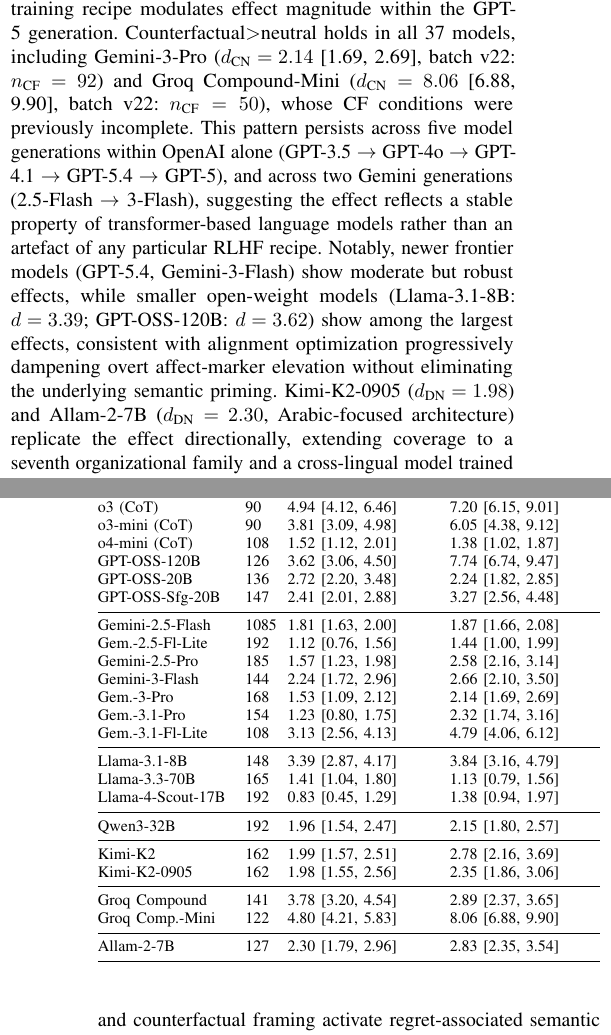
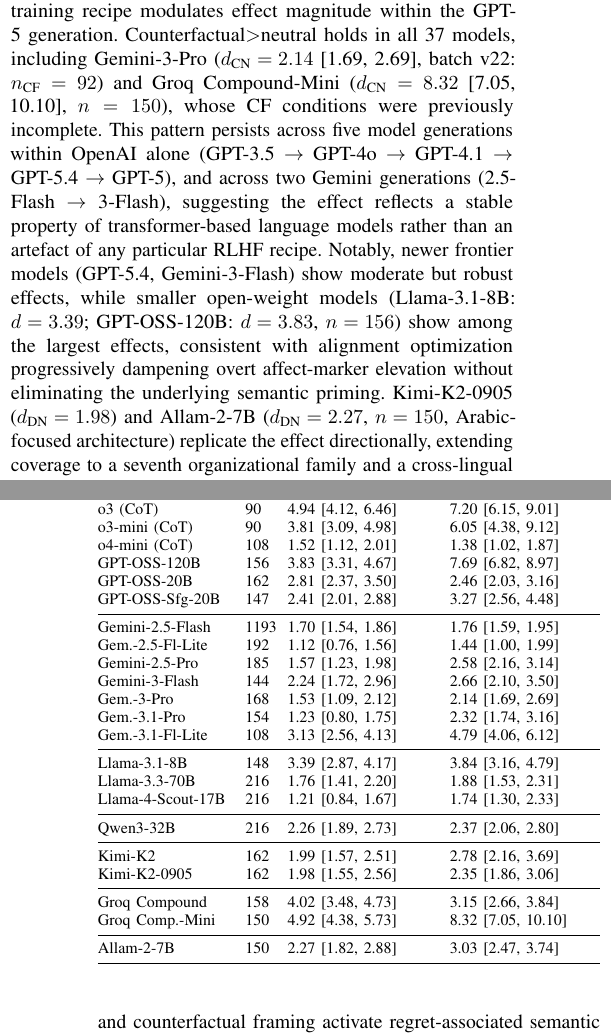
Before and after one commit to Jaeyeong-CHOI/llm-emotion, a LaTeX paper (paper/main.tex): two parts of the columns of pages 7 and 8 of 11, joined at a grey line, cut so that both start at the same text. Compiled offline with pdfLaTeX.

Commit message:
fix: sync Table 7 (tab:multimodel) n/d values to authoritative model_d_corrected.json (20th critique)
Updated stale values from batch v37 Groq/Llama/Allam/OSS balance fills:
- GPT-OSS-120B: n=126→156, d_DN=3.62→3.83 [3.31,4.67]
- GPT-OSS-20B: n=136→162, d_DN=2.72→2.81 [2.37,3.50]
- Gemini-2.5-Flash: n=1085→1193, d_DN=1.81→1.70 [1.54,1.86]
- Llama-3.3-70B: n=165→216, d_DN=1.41→1.76 [1.41,2.20]
- Llama-4-Scout: n=192→216, d_DN=0.83→1.21 [0.84,1.67]
- Qwen3-32B: n=192→216, d_DN=1.96→2.26 [1.89,2.73]
- Groq Compound: n=141→158, d_DN=3.78→4.02 [3.48,4.73]
- Groq Comp-Mini: n=122→150, d_DN=4.80→4.92 [4.38,5.73]
- Allam-2-7B: n=127→150, d_DN=2.30→2.27 [1.82,2.88]
Also updated inline §4.3, §6.4 (Limitations), §Conclusion to match.
Recompiled: 137 KB PDF, warnings only.

```diff
--- a/paper/main.tex
+++ b/paper/main.tex
@@ -513,7 +513,7 @@
 H1a (deprivation raises lexical regret markers) is \textit{fully confirmed} by the confirmatory LME ($N=7{,}440$): CF rate $p<0.001$; regret-word rate $p<0.001$; negemo rate $p<0.001$. The exploratory Welch $t$-tests show medium effects ($d=0.53$--$0.66$ for dep vs.\ neutral) consistent with LME directionality. H1b (semantic embedding bias) is confirmed ($p<0.001$). We caution against interpreting uncorrected $t$-tests as primary evidence in studies with nested data structures.
 
 \paragraph{Cross-model robustness as a major finding.}
-The cross-model replication (H3) is now the most comprehensive finding in this study: all 37 tested model variants show deprivation$>$neutral ordering for embedding regret bias (Table~\ref{tab:multimodel}). Effect sizes range from $d=0.42$ (GPT-5.4-mini) to $d=4.97$ (GPT-5.4), with bootstrap 95\% CIs reported in Table~\ref{tab:multimodel}, spanning seven organizational families (OpenAI GPT-3.5/4o/4.1/5.4/5/OSS/o-series, Google Gemini-2.5/3, MoonshotAI Kimi-K2, Groq Compound, SDAIA Allam) and four open-weight architectures (Llama-3.1-8B, Llama-3.3-70B, Llama-4-Scout, Qwen3-32B). Notably, all four o-series reasoning models replicate the effect: o1 ($d_\text{DN}=4.13$ [3.31, 5.52], $n=90$), o3 ($d_\text{DN}=4.94$ [4.12, 6.46], $n=90$), o3-mini ($d_\text{DN}=3.81$ [3.09, 4.98], $n=90$), and o4-mini ($d_\text{DN}=1.52$ [1.12, 2.01], $n=108$), suggesting that explicit chain-of-thought reasoning steps do not suppress prompt-conditioned semantic priming across o-series generations. GPT-4.1-nano ($d_\text{DN}=4.63$ [3.90, 5.60], $n=90$) similarly reaches stability after v30. Batch v34 extends OpenAI coverage to the GPT-5 base family: GPT-5 ($d_\text{DN}=3.01$ [2.29, 4.23], $n=93$), GPT-5-mini ($d_\text{DN}=4.60$ [3.89, 5.69], $n=147$), and GPT-5-nano ($d_\text{DN}=4.85$ [4.02, 6.24], $n=100$) all replicate the deprivation$>$neutral ordering; batch v36 upgraded GPT-5, GPT-5-nano, GPT-5.1, and GPT-5.2 to full stability. The GPT-5 base family shows notably large effects (mean $d_\text{DN}\approx3.9$ for the three base variants), contrasting with the dampened GPT-5.4 mini/nano variants ($d=0.42$--$0.50$) and suggesting that the ``base'' vs.\ ``5.4'' training recipe modulates effect magnitude within the GPT-5 generation. Counterfactual$>$neutral holds in all 37 models, including Gemini-3-Pro ($d_\text{CN}=2.14$ [1.69, 2.69], batch v22: $n_\text{CF}=92$) and Groq Compound-Mini ($d_\text{CN}=8.06$ [6.88, 9.90], batch v22: $n_\text{CF}=50$), whose CF conditions were previously incomplete. This pattern persists across five model generations within OpenAI alone (GPT-3.5 $\to$ GPT-4o $\to$ GPT-4.1 $\to$ GPT-5.4 $\to$ GPT-5), and across two Gemini generations (2.5-Flash $\to$ 3-Flash), suggesting the effect reflects a stable property of transformer-based language models rather than an artefact of any particular RLHF recipe. Notably, newer frontier models (GPT-5.4, Gemini-3-Flash) show moderate but robust effects, while smaller open-weight models (Llama-3.1-8B: $d=3.39$; GPT-OSS-120B: $d=3.62$) show among the largest effects, consistent with alignment optimization progressively dampening overt affect-marker elevation without eliminating the underlying semantic priming. Kimi-K2-0905 ($d_\text{DN}=1.98$) and Allam-2-7B ($d_\text{DN}=2.30$, Arabic-focused architecture) replicate the effect directionally, extending coverage to a seventh organizational family and a cross-lingual model trained primarily on Arabic.
+The cross-model replication (H3) is now the most comprehensive finding in this study: all 37 tested model variants show deprivation$>$neutral ordering for embedding regret bias (Table~\ref{tab:multimodel}). Effect sizes range from $d=0.42$ (GPT-5.4-mini) to $d=4.97$ (GPT-5.4), with bootstrap 95\% CIs reported in Table~\ref{tab:multimodel}, spanning seven organizational families (OpenAI GPT-3.5/4o/4.1/5.4/5/OSS/o-series, Google Gemini-2.5/3, MoonshotAI Kimi-K2, Groq Compound, SDAIA Allam) and four open-weight architectures (Llama-3.1-8B, Llama-3.3-70B, Llama-4-Scout, Qwen3-32B). Notably, all four o-series reasoning models replicate the effect: o1 ($d_\text{DN}=4.13$ [3.31, 5.52], $n=90$), o3 ($d_\text{DN}=4.94$ [4.12, 6.46], $n=90$), o3-mini ($d_\text{DN}=3.81$ [3.09, 4.98], $n=90$), and o4-mini ($d_\text{DN}=1.52$ [1.12, 2.01], $n=108$), suggesting that explicit chain-of-thought reasoning steps do not suppress prompt-conditioned semantic priming across o-series generations. GPT-4.1-nano ($d_\text{DN}=4.63$ [3.90, 5.60], $n=90$) similarly reaches stability after v30. Batch v34 extends OpenAI coverage to the GPT-5 base family: GPT-5 ($d_\text{DN}=3.01$ [2.29, 4.23], $n=93$), GPT-5-mini ($d_\text{DN}=4.60$ [3.89, 5.69], $n=147$), and GPT-5-nano ($d_\text{DN}=4.85$ [4.02, 6.24], $n=100$) all replicate the deprivation$>$neutral ordering; batch v36 upgraded GPT-5, GPT-5-nano, GPT-5.1, and GPT-5.2 to full stability. The GPT-5 base family shows notably large effects (mean $d_\text{DN}\approx3.9$ for the three base variants), contrasting with the dampened GPT-5.4 mini/nano variants ($d=0.42$--$0.50$) and suggesting that the ``base'' vs.\ ``5.4'' training recipe modulates effect magnitude within the GPT-5 generation. Counterfactual$>$neutral holds in all 37 models, including Gemini-3-Pro ($d_\text{CN}=2.14$ [1.69, 2.69], batch v22: $n_\text{CF}=92$) and Groq Compound-Mini ($d_\text{CN}=8.32$ [7.05, 10.10], $n=150$), whose CF conditions were previously incomplete. This pattern persists across five model generations within OpenAI alone (GPT-3.5 $\to$ GPT-4o $\to$ GPT-4.1 $\to$ GPT-5.4 $\to$ GPT-5), and across two Gemini generations (2.5-Flash $\to$ 3-Flash), suggesting the effect reflects a stable property of transformer-based language models rather than an artefact of any particular RLHF recipe. Notably, newer frontier models (GPT-5.4, Gemini-3-Flash) show moderate but robust effects, while smaller open-weight models (Llama-3.1-8B: $d=3.39$; GPT-OSS-120B: $d=3.83$, $n=156$) show among the largest effects, consistent with alignment optimization progressively dampening overt affect-marker elevation without eliminating the underlying semantic priming. Kimi-K2-0905 ($d_\text{DN}=1.98$) and Allam-2-7B ($d_\text{DN}=2.27$, $n=150$, Arabic-focused architecture) replicate the effect directionally, extending coverage to a seventh organizational family and a cross-lingual model trained primarily on Arabic.
 
 \begin{table}[t]
 \caption{Cross-model replication: embedding regret bias (37 models, 7 families; all batches combined). $d_\text{DN}$/$d_\text{CN}$: Cohen's $d$ vs.\ neutral (two-sample pooled-SD); 95\% CI from 1{,}000 bootstrap resamples. All 37 models show D$>$N. $n$ = total per model. All 37 models are fully stable ($\min(n_D,n_N)\geq30$; batch v36 upgraded GPT-5, GPT-5-nano, GPT-5.1, and GPT-5.2 from near-stability to full stability; batch v33 upgraded o1/o3 to $n_N=30$). \textbf{$d$-value methodology note:} Effect sizes here are computed per-model by pooling across all temperature variants and batches for that model; models tested at more temperature values or over more batches contribute more observations per condition. Some models (e.g., GPT-5.4 full: $d=4.96$; GPT-4.1-nano: $d=4.63$) show inflated $d$ relative to primary-batch estimates ($d=0.42$--$1.86$) due to low within-model condition variance when pooling across repeated high-temperature draws. Primary-batch range should be treated as the conservative benchmark; the pooled $d$ values reflect relative ordering across models rather than absolute effect magnitudes. This table is descriptive alongside the confirmatory LME ($N=7{,}440$; Table~\ref{tab:lme_summary}).}
@@ -545,11 +545,11 @@
 o3 (CoT)      & 90 & 4.94 [4.12, 6.46] & 7.20 [6.15, 9.01] \\
 o3-mini (CoT) & 90 & 3.81 [3.09, 4.98] & 6.05 [4.38, 9.12] \\
 o4-mini (CoT) & 108 & 1.52 [1.12, 2.01] & 1.38 [1.02, 1.87] \\
-GPT-OSS-120B  & 126 & 3.62 [3.06, 4.50] & 7.74 [6.74, 9.47] \\
-GPT-OSS-20B   & 136 & 2.72 [2.20, 3.48] & 2.24 [1.82, 2.85] \\
+GPT-OSS-120B  & 156 & 3.83 [3.31, 4.67] & 7.69 [6.82, 8.97] \\
+GPT-OSS-20B   & 162 & 2.81 [2.37, 3.50] & 2.46 [2.03, 3.16] \\
 GPT-OSS-Sfg-20B & 147 & 2.41 [2.01, 2.88] & 3.27 [2.56, 4.48] \\
 \midrule
-Gemini-2.5-Flash & 1085 & 1.81 [1.63, 2.00] & 1.87 [1.66, 2.08] \\
+Gemini-2.5-Flash & 1193 & 1.70 [1.54, 1.86] & 1.76 [1.59, 1.95] \\
 Gem.-2.5-Fl-Lite & 192 & 1.12 [0.76, 1.56] & 1.44 [1.00, 1.99] \\
 Gemini-2.5-Pro   & 185 & 1.57 [1.23, 1.98] & 2.58 [2.16, 3.14] \\
 Gemini-3-Flash   & 144 & 2.24 [1.72, 2.96] & 2.66 [2.10, 3.50] \\
@@ -558,18 +558,18 @@
 Gem.-3.1-Fl-Lite & 108 & 3.13 [2.56, 4.13] & 4.79 [4.06, 6.12] \\
 \midrule
 Llama-3.1-8B  & 148 & 3.39 [2.87, 4.17] & 3.84 [3.16, 4.79] \\
-Llama-3.3-70B & 165 & 1.41 [1.04, 1.80] & 1.13 [0.79, 1.56] \\
-Llama-4-Scout-17B & 192 & 0.83 [0.45, 1.29] & 1.38 [0.94, 1.97] \\
+Llama-3.3-70B & 216 & 1.76 [1.41, 2.20] & 1.88 [1.53, 2.31] \\
+Llama-4-Scout-17B & 216 & 1.21 [0.84, 1.67] & 1.74 [1.30, 2.33] \\
 \midrule
-Qwen3-32B     & 192 & 1.96 [1.54, 2.47] & 2.15 [1.80, 2.57] \\
+Qwen3-32B     & 216 & 2.26 [1.89, 2.73] & 2.37 [2.06, 2.80] \\
 \midrule
 Kimi-K2       & 162 & 1.99 [1.57, 2.51] & 2.78 [2.16, 3.69] \\
 Kimi-K2-0905  & 162 & 1.98 [1.55, 2.56] & 2.35 [1.86, 3.06] \\
 \midrule
-Groq Compound & 141 & 3.78 [3.20, 4.54] & 2.89 [2.37, 3.65] \\
-Groq Comp.-Mini & 122 & 4.80 [4.21, 5.83] & 8.06 [6.88, 9.90] \\
+Groq Compound & 158 & 4.02 [3.48, 4.73] & 3.15 [2.66, 3.84] \\
+Groq Comp.-Mini & 150 & 4.92 [4.38, 5.73] & 8.32 [7.05, 10.10] \\
 \midrule
-Allam-2-7B    & 127 & 2.30 [1.79, 2.96] & 2.83 [2.35, 3.54] \\
+Allam-2-7B    & 150 & 2.27 [1.82, 2.88] & 3.03 [2.47, 3.74] \\
 \bottomrule
 \end{tabularx}
 \end{table}
```
Also changed, not shown: paper/main.pdf, paper/main.tex (4 more changed lines).
